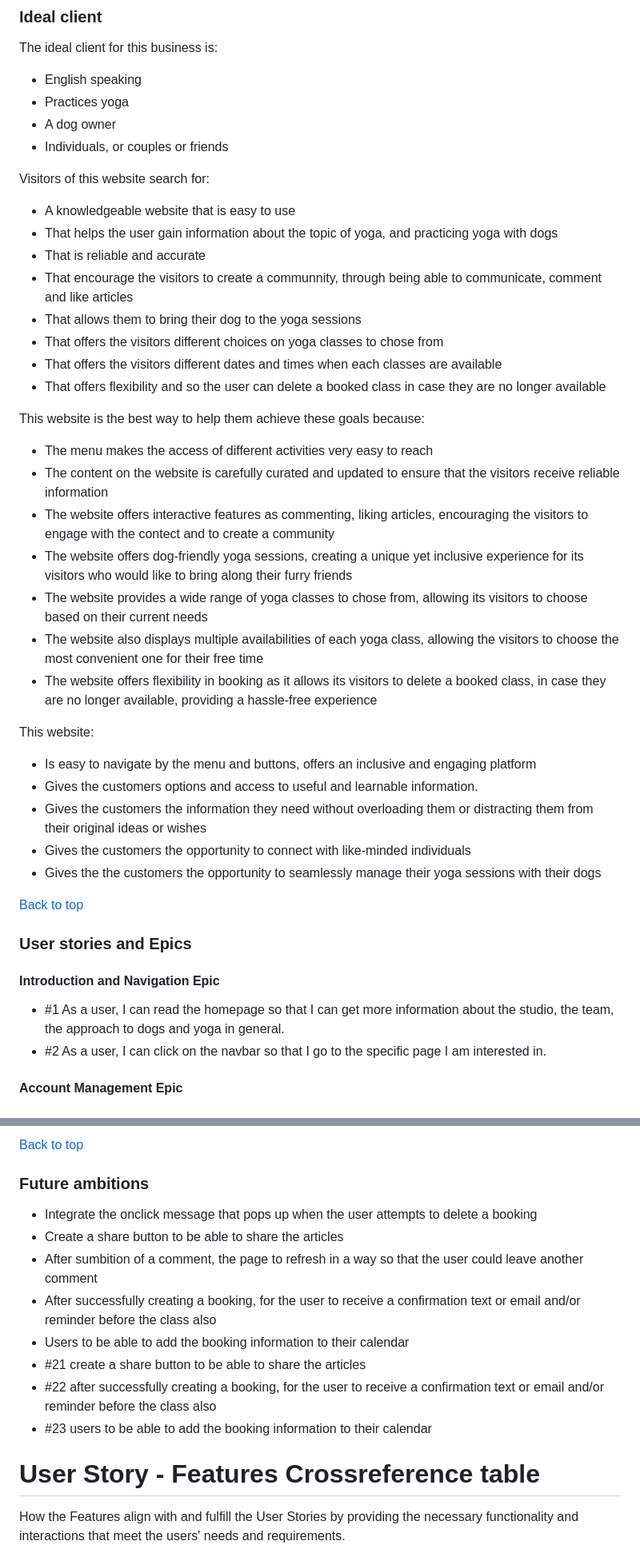
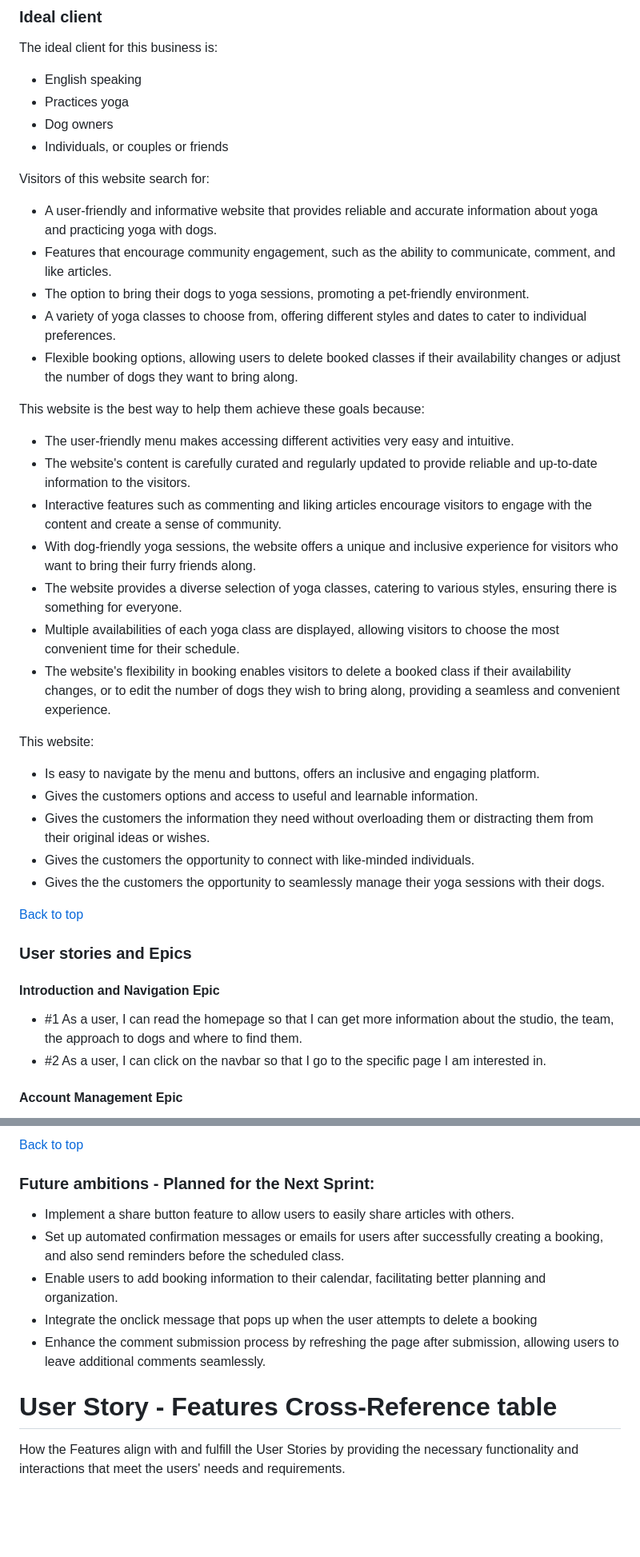
Before and after one commit to Lilla-Kavecsanszki/downwarddog, a Markdown page: README.md, 2 parts joined by grey strips. Shown at 80% size. Rendered like a GitHub page; blank space fills up the shorter version.

Commit message:
Correct grammatical and typing mistakes in README.md

```diff
--- a/README.md
+++ b/README.md
@@ -44,39 +43,34 @@ The ideal client for this business is:
 
 -	English speaking
 -	Practices yoga
--	A dog owner
+-	Dog owners
 -	Individuals, or couples or friends
 
 Visitors of this website search for:
 
-- A knowledgeable website that is easy to use
-- That helps the user gain information about the topic of yoga, and practicing yoga with dogs
-- That is reliable and accurate
-- That encourage the visitors to create a communnity, through being able to communicate, comment and like articles
-- That allows them to bring their dog to the yoga sessions
-- That offers the visitors different choices on yoga classes to chose from
-- That offers the visitors different dates and times when each classes are available
-- That offers flexibility and so the user can delete a booked class in case they are no longer available
+- A user-friendly and informative website that provides reliable and accurate information about yoga and practicing yoga with dogs.
+- Features that encourage community engagement, such as the ability to communicate, comment, and like articles.
+- The option to bring their dogs to yoga sessions, promoting a pet-friendly environment.
+- A variety of yoga classes to choose from, offering different styles and dates to cater to individual preferences.
+- Flexible booking options, allowing users to delete booked classes if their availability changes or adjust the number of dogs they want to bring along.
 
 This website is the best way to help them achieve these goals because:
 
-- The menu makes the access of different activities very easy to reach
-- The content on the website is carefully curated and updated to ensure that the visitors receive reliable information
-- The website offers interactive features as commenting, liking articles, encouraging the visitors to engage with the
-  contect and to create a community
-- The website offers dog-friendly yoga sessions, creating a unique yet inclusive experience for its visitors who would like to bring along their furry friends
-- The website provides a wide range of yoga classes to chose from, allowing its visitors to choose based on their current needs
-- The website also displays multiple availabilities of each yoga class, allowing the visitors to choose the most convenient one for their free time
-- The website offers flexibility in booking as it allows its visitors to delete a booked class, in case they are no
-  longer available, providing a hassle-free experience
+- The user-friendly menu makes accessing different activities very easy and intuitive.
+- The website's content is carefully curated and regularly updated to provide reliable and up-to-date information to the visitors.
+- Interactive features such as commenting and liking articles encourage visitors to engage with the content and create a sense of community.
+- With dog-friendly yoga sessions, the website offers a unique and inclusive experience for visitors who want to bring their furry friends along.
+- The website provides a diverse selection of yoga classes, catering to various styles, ensuring there is something for everyone.
+- Multiple availabilities of each yoga class are displayed, allowing visitors to choose the most convenient time for their schedule.
+- The website's flexibility in booking enables visitors to delete a booked class if their availability changes, or to edit the number of dogs they wish to bring along, providing a seamless and convenient experience.
 
 This website:
 
-- Is easy to navigate by the menu and buttons, offers an inclusive and engaging platform
+- Is easy to navigate by the menu and buttons, offers an inclusive and engaging platform.
 - Gives the customers options and access to useful and learnable information.
-- Gives the customers the information they need without overloading them or distracting them from their original ideas or wishes
-- Gives the customers the opportunity to connect with like-minded individuals
-- Gives the the customers the opportunity to seamlessly manage their yoga sessions with their dogs
+- Gives the customers the information they need without overloading them or distracting them from their original ideas or wishes.
+- Gives the customers the opportunity to connect with like-minded individuals.
+- Gives the the customers the opportunity to seamlessly manage their yoga sessions with their dogs.
 
 [Back to top](https://github.com/Lilla-Kavecsanszki/downwarddog#contents)
 
@@ -84,7 +78,7 @@ This website:
 
 #### Introduction and Navigation Epic
 
-- #1  As a user, I can read the homepage so that I can get more information about the studio, the team, the approach to dogs and yoga in general.
+- #1  As a user, I can read the homepage so that I can get more information about the studio, the team, the approach to dogs and where to find them.
 - #2  As a user, I can click on the navbar so that I go to the specific page I am interested in.
 
 #### Account Management Epic
@@ -544,18 +531,15 @@ The admin can also delete the timetable to keep the content of the website relev
 
 [Back to top](https://github.com/Lilla-Kavecsanszki/downwarddog#contents)
 
-### Future ambitions
+### Future ambitions - Planned for the Next Sprint:
 
+- Implement a share button feature to allow users to easily share articles with others.
+- Set up automated confirmation messages or emails for users after successfully creating a booking, and also send reminders before the scheduled class.
+- Enable users to add booking information to their calendar, facilitating better planning and organization.
 - Integrate the onclick message that pops up when the user attempts to delete a booking
-- Create a share button to be able to share the articles
-- After sumbition of a comment, the page to refresh in a way so that the user could leave another comment
-- After successfully creating a booking, for the user to receive a confirmation text or email and/or reminder before the class also
-- Users to be able to add the booking information to their calendar
-- #21 create a share button to be able to share the articles
-- #22 after successfully creating a booking, for the user to receive a confirmation text or email and/or reminder before the class also
-- #23 users to be able to add the booking information to their calendar
+- Enhance the comment submission process by refreshing the page after submission, allowing users to leave additional comments seamlessly.
 
-# User Story - Features Crossreference table
+# User Story - Features Cross-Reference table
 
 How the Features align with and fulfill the User Stories by providing the necessary functionality and interactions that meet the users' needs and requirements.
 
```
Also changed, not shown: other parts of README.md (+41 -51 lines).
